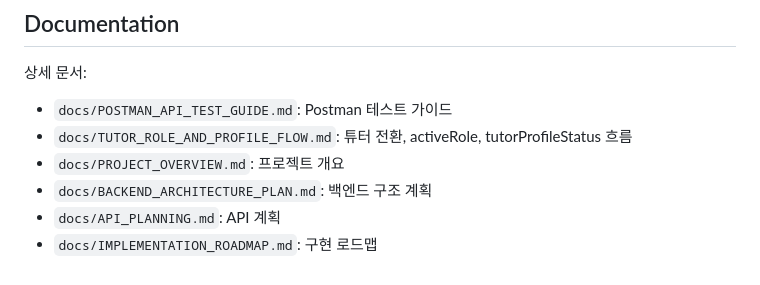
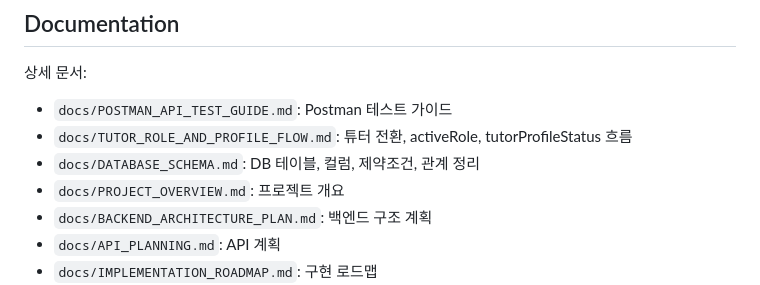
Before and after one commit to seolwonK/harupublish, a Markdown page: README.md, the part around the change. GitHub-like rendering.

```diff
--- a/README.md
+++ b/README.md
@@ -224,6 +224,7 @@ Admin:
 
 - `docs/POSTMAN_API_TEST_GUIDE.md`: Postman 테스트 가이드
 - `docs/TUTOR_ROLE_AND_PROFILE_FLOW.md`: 튜터 전환, activeRole, tutorProfileStatus 흐름
+- `docs/DATABASE_SCHEMA.md`: DB 테이블, 컬럼, 제약조건, 관계 정리
 - `docs/PROJECT_OVERVIEW.md`: 프로젝트 개요
 - `docs/BACKEND_ARCHITECTURE_PLAN.md`: 백엔드 구조 계획
 - `docs/API_PLANNING.md`: API 계획
```
Also changed, not shown: docs/DATABASE_SCHEMA.md (added, +285 -0 lines).
